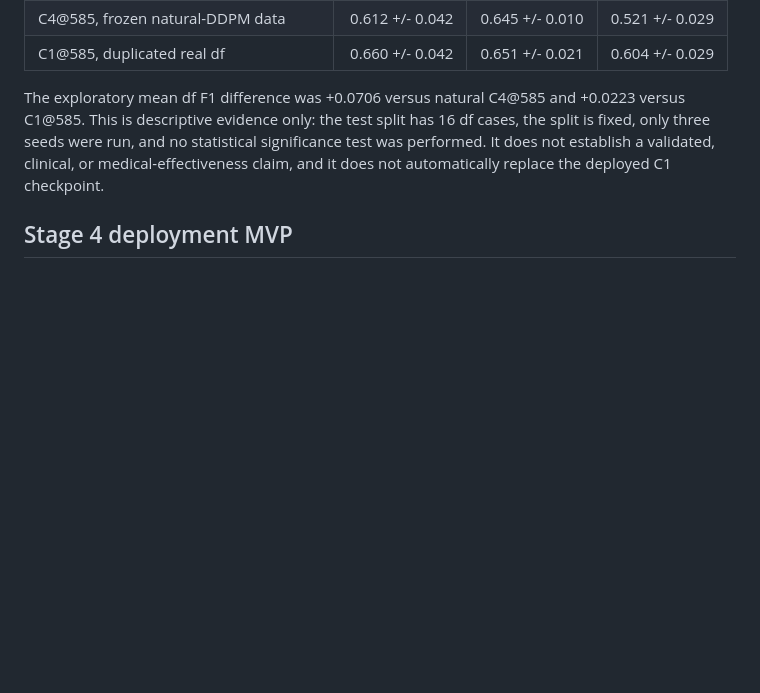
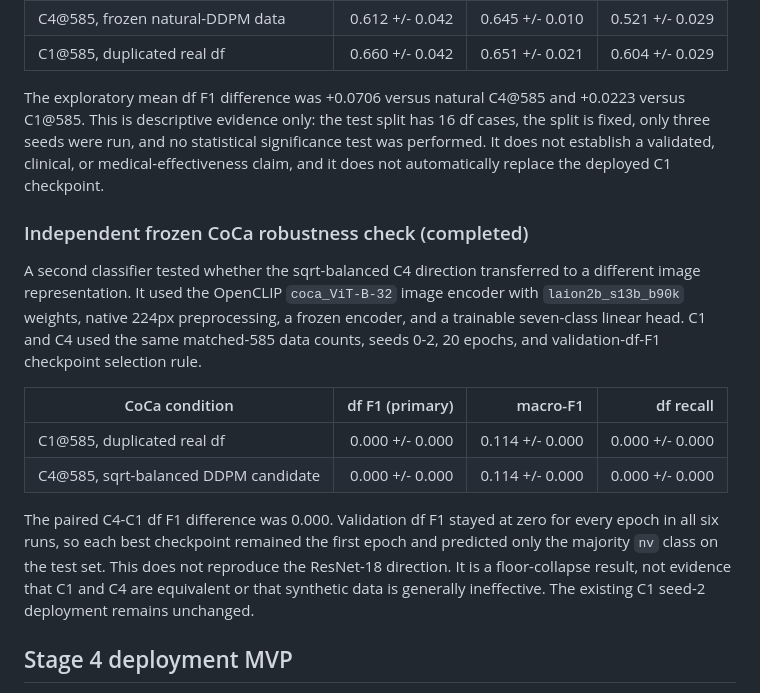
Before and after one commit to sfczaa/ddpm-derm-augmentation, a Markdown page: README.md, the part around the change. GitHub-like rendering; blank space fills up the shorter version.

Commit message:
Document CoCa robustness outcome

```diff
--- a/README.md
+++ b/README.md
@@ -175,6 +175,27 @@ significance test was performed. It does not establish a validated, clinical,
 or medical-effectiveness claim, and it does not automatically replace the
 deployed C1 checkpoint.
 
+### Independent frozen CoCa robustness check (completed)
+
+A second classifier tested whether the sqrt-balanced C4 direction transferred
+to a different image representation. It used the OpenCLIP
+`coca_ViT-B-32` image encoder with `laion2b_s13b_b90k` weights, native 224px
+preprocessing, a frozen encoder, and a trainable seven-class linear head. C1
+and C4 used the same matched-585 data counts, seeds 0-2, 20 epochs, and
+validation-df-F1 checkpoint selection rule.
+
+| CoCa condition | df F1 (primary) | macro-F1 | df recall |
+|---|---:|---:|---:|
+| C1@585, duplicated real df | 0.000 +/- 0.000 | 0.114 +/- 0.000 | 0.000 +/- 0.000 |
+| C4@585, sqrt-balanced DDPM candidate | 0.000 +/- 0.000 | 0.114 +/- 0.000 | 0.000 +/- 0.000 |
+
+The paired C4-C1 df F1 difference was 0.000. Validation df F1 stayed at zero
+for every epoch in all six runs, so each best checkpoint remained the first
+epoch and predicted only the majority `nv` class on the test set. This does
+not reproduce the ResNet-18 direction. It is a floor-collapse result, not
+evidence that C1 and C4 are equivalent or that synthetic data is generally
+ineffective. The existing C1 seed-2 deployment remains unchanged.
+
 ## Stage 4 deployment MVP
 
 The service provides `/health`, `/api/predict`, `/api/gallery`, OpenAPI docs,
```
Also changed, not shown: outputs/README.md (+5 -0 lines).
